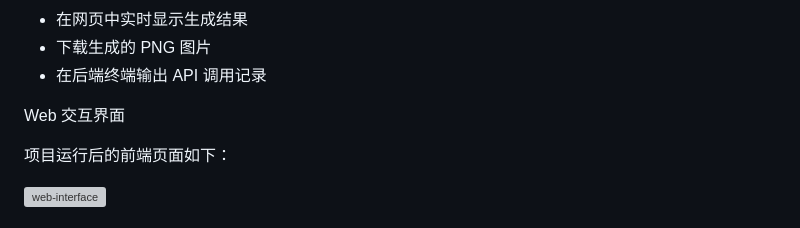
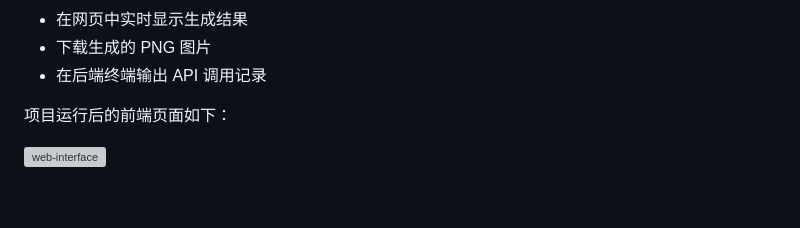
Before and after one commit to Ikunmma/SofwareEngineering, a Markdown page: work/flux-realism-web/README.md, the part around the change. Drawn GitHub-style; blank space fills up the shorter version; grey boxes are pictures that could not be loaded.

```diff
--- a/work/flux-realism-web/README.md
+++ b/work/flux-realism-web/README.md
@@ -15,8 +15,6 @@
    - 在网页中实时显示生成结果
    - 下载生成的 PNG 图片
    - 在后端终端输出 API 调用记录
-
-   Web 交互界面
 
    项目运行后的前端页面如下：
 
```
